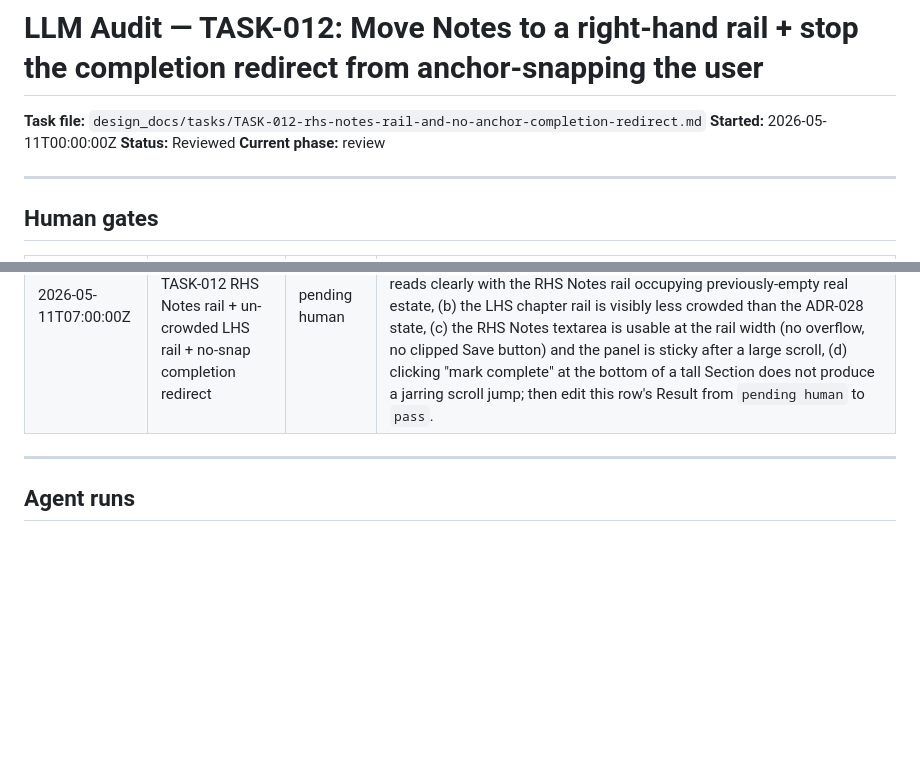
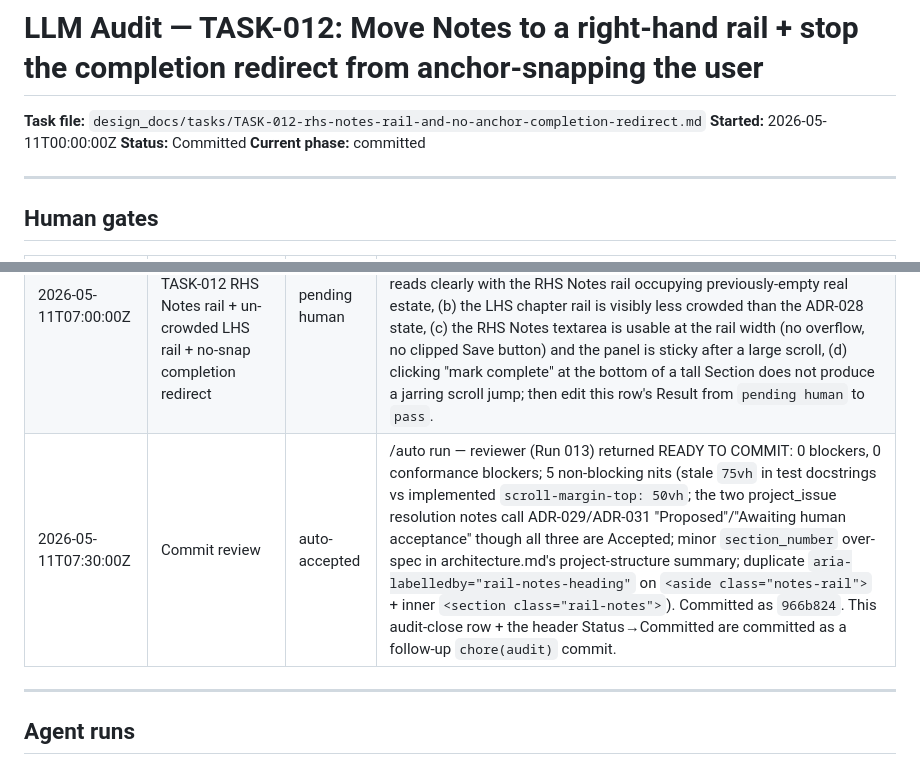
Before and after one commit to yeevon/restructured-dsa, a Markdown page: design_docs/audit/TASK-012-rhs-notes-rail-and-no-anchor-completion-redirect.md, 2 parts joined by grey strips. Rendered like a GitHub page; blank space fills up the shorter version.

Commit message:
chore(audit): close TASK-012 audit header post-commit (Status → Committed; commit-review row appended)
Co-Authored-By: Claude Opus 4.7 <noreply@anthropic.com>

```diff
--- a/design_docs/audit/TASK-012-rhs-notes-rail-and-no-anchor-completion-redirect.md
+++ b/design_docs/audit/TASK-012-rhs-notes-rail-and-no-anchor-completion-redirect.md
@@ -2,8 +2,8 @@
 
 **Task file:** `design_docs/tasks/TASK-012-rhs-notes-rail-and-no-anchor-completion-redirect.md`
 **Started:** 2026-05-11T00:00:00Z
-**Status:** Reviewed
-**Current phase:** review
+**Status:** Committed
+**Current phase:** committed
 
 ---
 
@@ -17,6 +17,7 @@
 | 2026-05-11T02:30:00Z | Tests reviewed | auto-accepted | /auto run — 50 new pytest + 9 Playwright + 1 amended test_task010; 39 red, baseline 763 green. test-writer noted AC-8/AC-12 are documentation-state ACs (verified by orchestrator per ADR-016 in Phase 2, not by automated tests); no PUSHBACK, no `> CANNOT TEST AC-N:` directive raised. |
 | 2026-05-11T04:30:00Z | ADR-031 reviewed | auto-accepted | /auto run (loop resumed after human resolved the Run-006 stop) — routine supersedure of ADR-030 §Decision; the human chose this `#section-{n}-end`-anchor + `scroll-margin-top` mechanism at the surfaced stop, so no `> NEEDS HUMAN`. |
 | 2026-05-11T07:00:00Z | rendered-surface verification — TASK-012 RHS Notes rail + un-crowded LHS rail + no-snap completion redirect | pending human | /auto run — visual check post-commit: open the dev server (`uvicorn app.main:app`) on a wide desktop viewport at a Mandatory and an Optional Chapter, or review last-run Playwright screenshots under `tests/playwright/.screenshots/`, and confirm (a) three-column layout reads clearly with the RHS Notes rail occupying previously-empty real estate, (b) the LHS chapter rail is visibly less crowded than the ADR-028 state, (c) the RHS Notes textarea is usable at the rail width (no overflow, no clipped Save button) and the panel is sticky after a large scroll, (d) clicking "mark complete" at the bottom of a tall Section does not produce a jarring scroll jump; then edit this row's Result from `pending human` to `pass`. |
+| 2026-05-11T07:30:00Z | Commit review | auto-accepted | /auto run — reviewer (Run 013) returned READY TO COMMIT: 0 blockers, 0 conformance blockers; 5 non-blocking nits (stale `75vh` in test docstrings vs implemented `scroll-margin-top: 50vh`; the two project_issue resolution notes call ADR-029/ADR-031 "Proposed"/"Awaiting human acceptance" though all three are Accepted; minor `section_number` over-spec in architecture.md's project-structure summary; duplicate `aria-labelledby="rail-notes-heading"` on `<aside class="notes-rail">` + inner `<section class="rail-notes">`). Committed as `966b824`. This audit-close row + the header Status→Committed are committed as a follow-up `chore(audit)` commit. |
 
 ---
 
```
